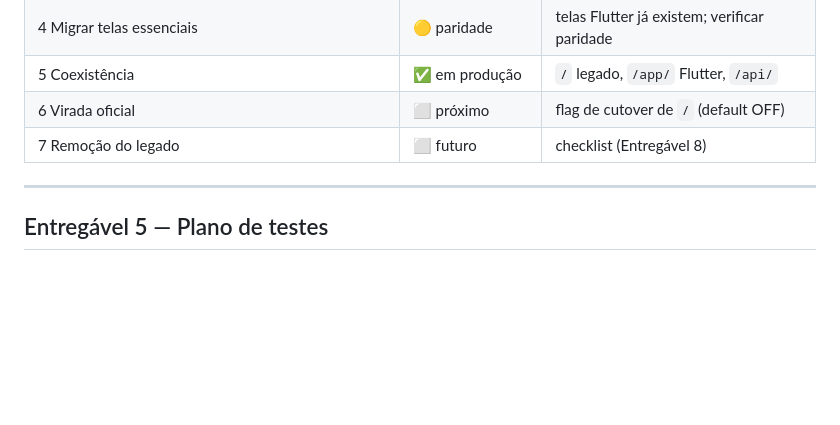
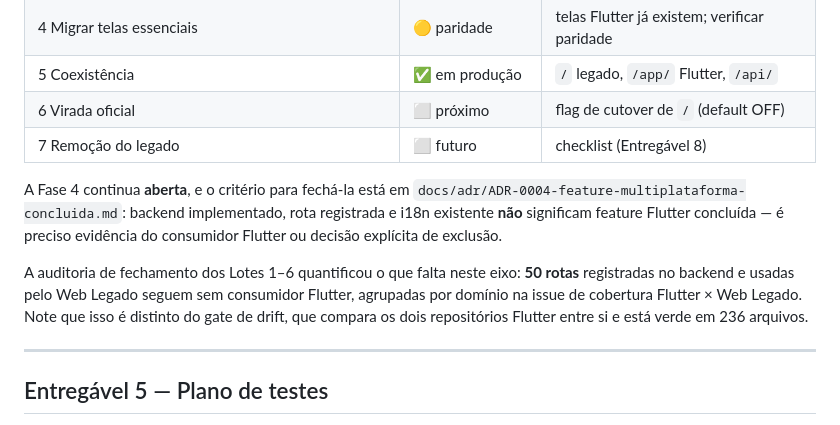
Before and after one commit to rocksbrothers-png/epi-controle-app, a Markdown page: docs/ARQUITETURA_FRONTEND_BACKEND.md, the part around the change. GitHub-like rendering; blank space fills up the shorter version.

```diff
--- a/docs/ARQUITETURA_FRONTEND_BACKEND.md
+++ b/docs/ARQUITETURA_FRONTEND_BACKEND.md
@@ -140,6 +140,17 @@ deste pedido:
 | 6 Virada oficial | ⬜ próximo | flag de cutover de `/` (default OFF) |
 | 7 Remoção do legado | ⬜ futuro | checklist (Entregável 8) |
 
+A Fase 4 continua **aberta**, e o critério para fechá-la está em
+`docs/adr/ADR-0004-feature-multiplataforma-concluida.md`: backend implementado,
+rota registrada e i18n existente **não** significam feature Flutter concluída —
+é preciso evidência do consumidor Flutter ou decisão explícita de exclusão.
+
+A auditoria de fechamento dos Lotes 1–6 quantificou o que falta neste eixo:
+**50 rotas** registradas no backend e usadas pelo Web Legado seguem sem
+consumidor Flutter, agrupadas por domínio na issue de cobertura
+Flutter × Web Legado. Note que isso é distinto do gate de drift, que compara os
+dois repositórios Flutter entre si e está verde em 236 arquivos.
+
 ---
 
 ## Entregável 5 — Plano de testes
```
Also changed, not shown: docs/PARIDADE_ESPELHO.md (+47 -0 lines), docs/adr/ADR-0004-feature-multiplataforma-concluida.md (added, +122 -0 lines).
